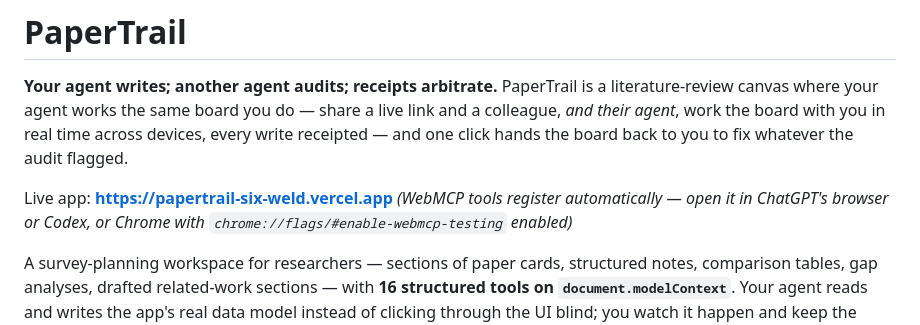
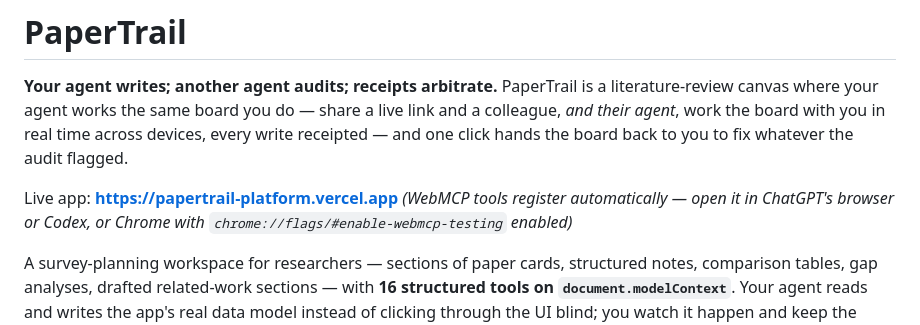
Before and after one commit to shekkizh/papertrail, a Markdown page: README.md, the part around the change. Rendered like a GitHub page.

```diff
--- a/README.md
+++ b/README.md
@@ -2,7 +2,7 @@
 
 **Your agent writes; another agent audits; receipts arbitrate.** PaperTrail is a literature-review canvas where your agent works the same board you do — share a live link and a colleague, *and their agent*, work the board with you in real time across devices, every write receipted — and one click hands the board back to you to fix whatever the audit flagged.
 
-Live app: **https://papertrail-six-weld.vercel.app** *(WebMCP tools register automatically — open it in ChatGPT's browser or Codex, or Chrome with `chrome://flags/#enable-webmcp-testing` enabled)*
+Live app: **https://papertrail-platform.vercel.app** *(WebMCP tools register automatically — open it in ChatGPT's browser or Codex, or Chrome with `chrome://flags/#enable-webmcp-testing` enabled)*
 
 A survey-planning workspace for researchers — sections of paper cards, structured notes,
 comparison tables, gap analyses, drafted related-work sections — with **16 structured tools on
```
Also changed, not shown: SUBMISSION.md (+1 -1 lines).
